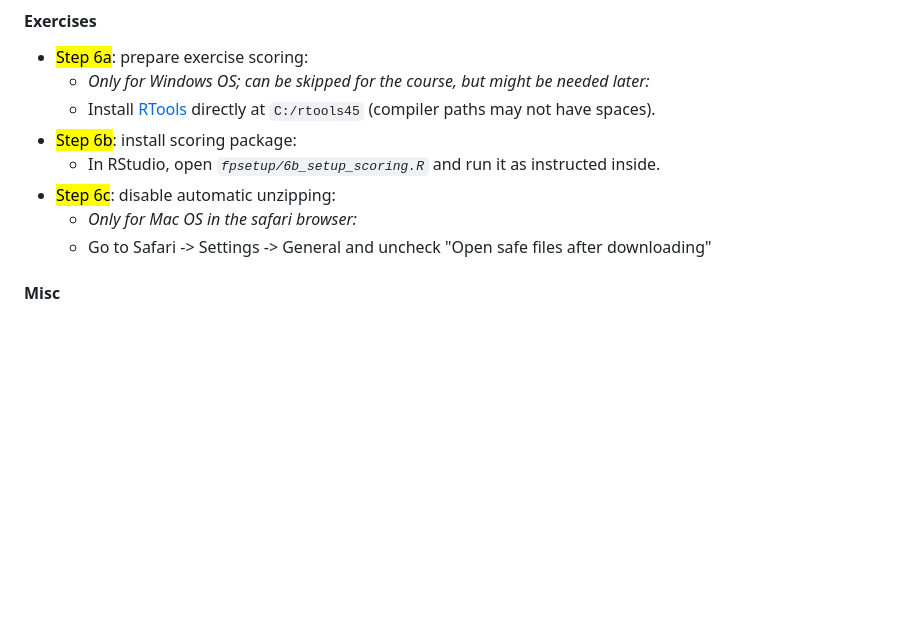
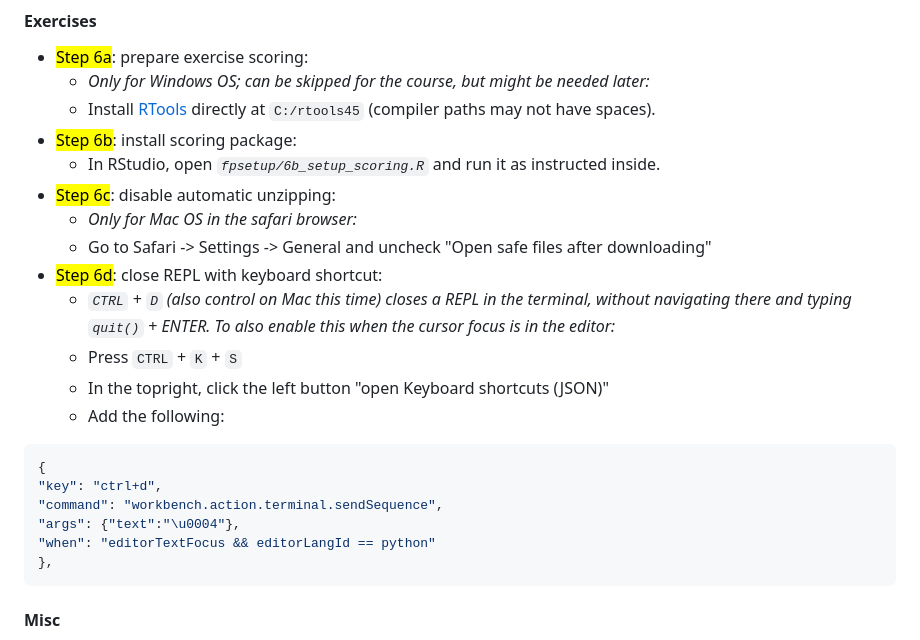
Before and after one commit to brry/fpsetup, a Markdown page: README.md, the part around the change. Rendered like a GitHub page; blank space fills up the shorter version.

Commit message:
6d for VScode added

````diff
--- a/README.md
+++ b/README.md
@@ -129,6 +129,22 @@ Jump to [R](#r), [Git](#git), [Python](#python), [VScode](#vscode), [Quarto](#qu
 - <mark>Step 6c</mark>: disable automatic unzipping:
   - *Only for Mac OS in the safari browser:*
   - Go to Safari -> Settings -> General and uncheck "Open safe files after downloading"
+- <mark>Step 6d</mark>: close REPL with keyboard shortcut:
+  - *`CTRL` + `D` (also control on Mac this time) closes a REPL in the terminal,*
+    *without navigating there and typing `quit()` + ENTER.*
+    *To also enable this when the cursor focus is in the editor:*
+  - Press `CTRL` + `K` + `S`
+  - In the topright, click the left button "open Keyboard shortcuts (JSON)"
+  - Add the following:
+
+```json
+{
+"key": "ctrl+d",
+"command": "workbench.action.terminal.sendSequence",
+"args": {"text":"\u0004"},
+"when": "editorTextFocus && editorLangId == python"
+},
+```
 
 
 #### Misc
````
